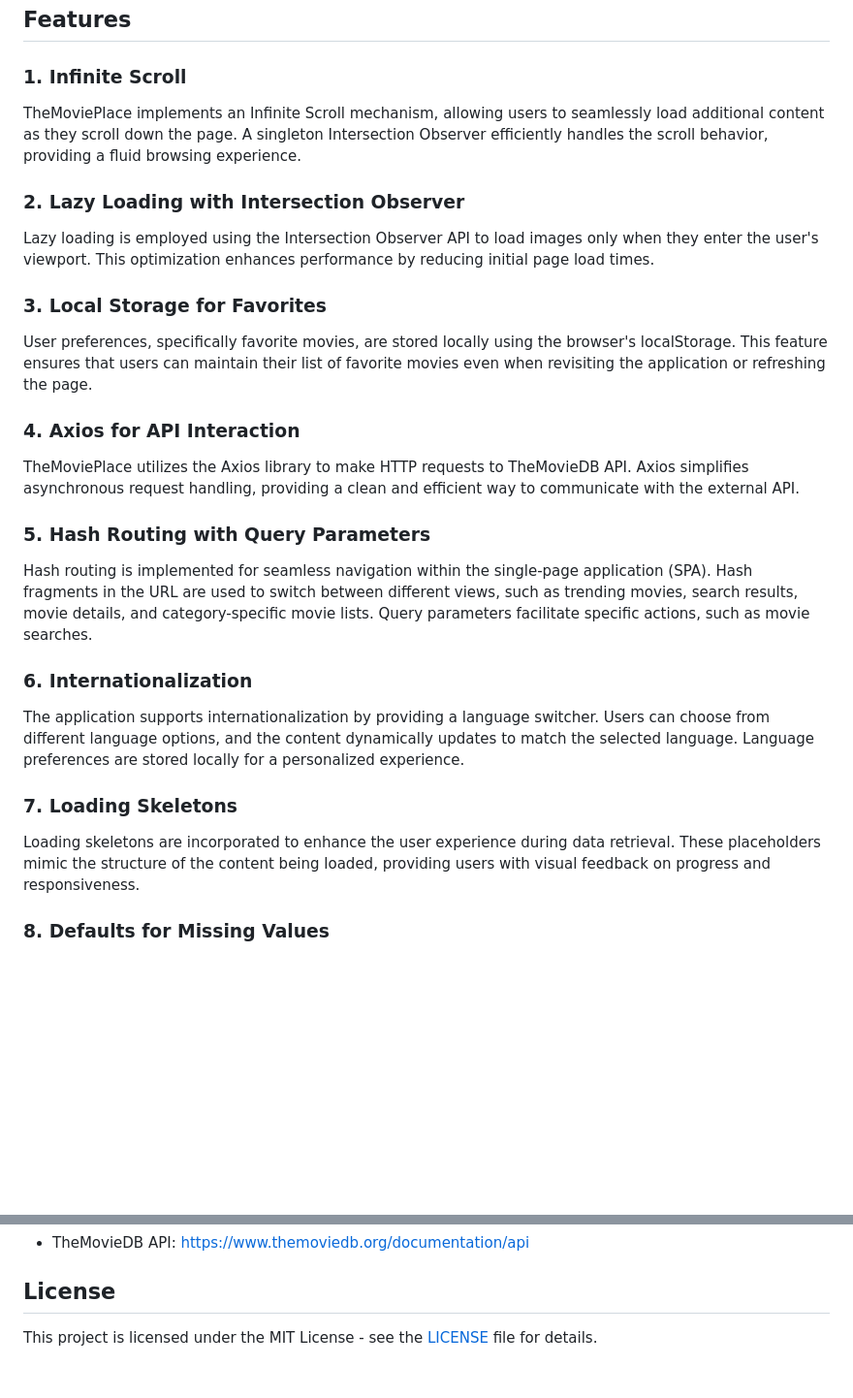
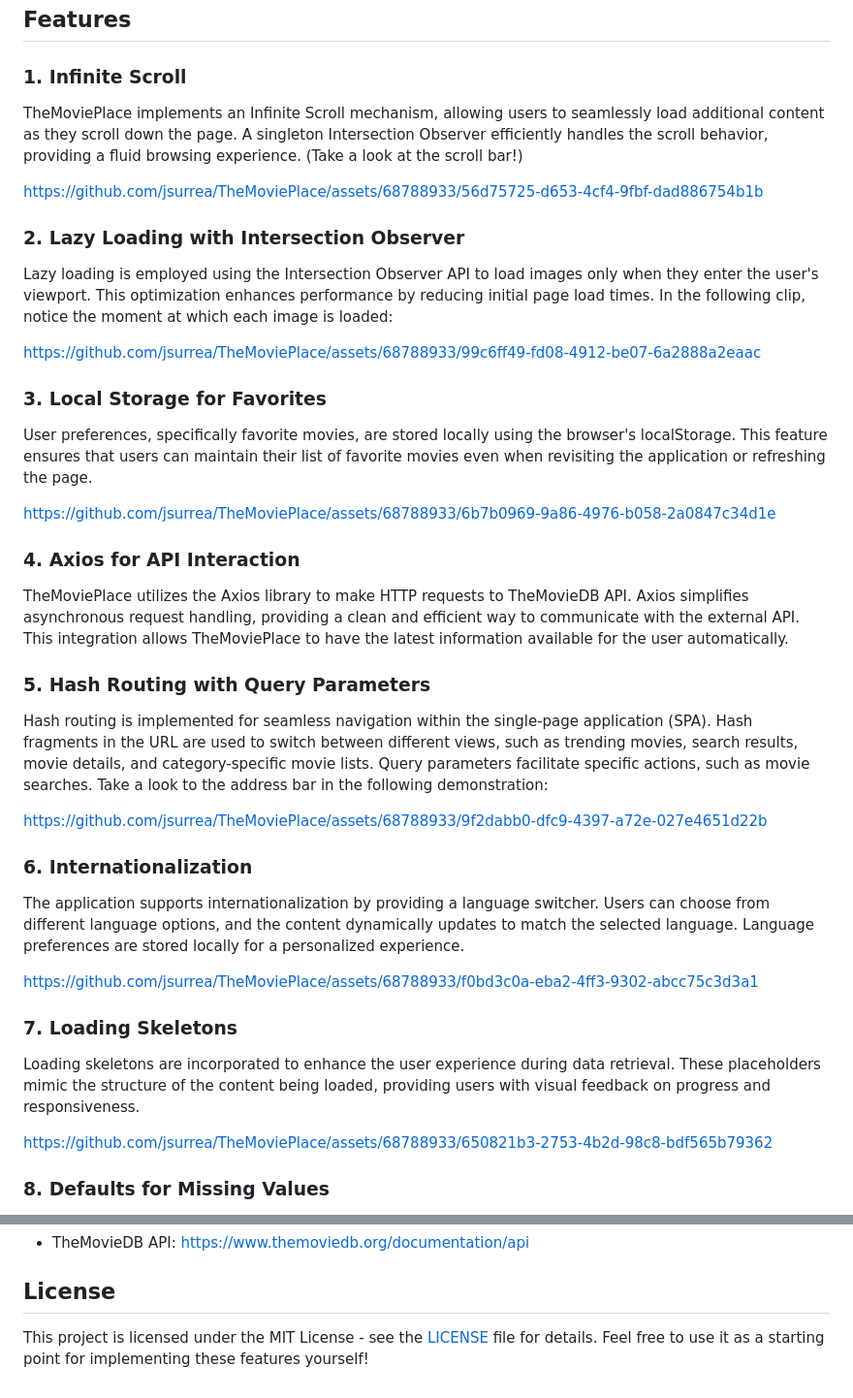
Before and after one commit to jsurrea/TheMoviePlace, a Markdown page: README.md, 2 parts joined by grey strips. Shown at 97% size. Rendered like a GitHub page; blank space fills up the shorter version.

```diff
--- a/README.md
+++ b/README.md
@@ -8,31 +10,43 @@ TheMoviePlace is an advanced web application designed with a mobile-first approa
 
 ### 1. Infinite Scroll
 
-TheMoviePlace implements an Infinite Scroll mechanism, allowing users to seamlessly load additional content as they scroll down the page. A singleton Intersection Observer efficiently handles the scroll behavior, providing a fluid browsing experience.
+TheMoviePlace implements an Infinite Scroll mechanism, allowing users to seamlessly load additional content as they scroll down the page. A singleton Intersection Observer efficiently handles the scroll behavior, providing a fluid browsing experience. (Take a look at the scroll bar!)
+
+https://github.com/jsurrea/TheMoviePlace/assets/68788933/56d75725-d653-4cf4-9fbf-dad886754b1b
 
 ### 2. Lazy Loading with Intersection Observer
 
-Lazy loading is employed using the Intersection Observer API to load images only when they enter the user's viewport. This optimization enhances performance by reducing initial page load times.
+Lazy loading is employed using the Intersection Observer API to load images only when they enter the user's viewport. This optimization enhances performance by reducing initial page load times. In the following clip, notice the moment at which each image is loaded:
+
+https://github.com/jsurrea/TheMoviePlace/assets/68788933/99c6ff49-fd08-4912-be07-6a2888a2eaac
 
 ### 3. Local Storage for Favorites
 
 User preferences, specifically favorite movies, are stored locally using the browser's localStorage. This feature ensures that users can maintain their list of favorite movies even when revisiting the application or refreshing the page.
 
+https://github.com/jsurrea/TheMoviePlace/assets/68788933/6b7b0969-9a86-4976-b058-2a0847c34d1e
+
 ### 4. Axios for API Interaction
 
-TheMoviePlace utilizes the Axios library to make HTTP requests to TheMovieDB API. Axios simplifies asynchronous request handling, providing a clean and efficient way to communicate with the external API.
+TheMoviePlace utilizes the Axios library to make HTTP requests to TheMovieDB API. Axios simplifies asynchronous request handling, providing a clean and efficient way to communicate with the external API. This integration allows TheMoviePlace to have the latest information available for the user automatically.
 
 ### 5. Hash Routing with Query Parameters
 
-Hash routing is implemented for seamless navigation within the single-page application (SPA). Hash fragments in the URL are used to switch between different views, such as trending movies, search results, movie details, and category-specific movie lists. Query parameters facilitate specific actions, such as movie searches.
+Hash routing is implemented for seamless navigation within the single-page application (SPA). Hash fragments in the URL are used to switch between different views, such as trending movies, search results, movie details, and category-specific movie lists. Query parameters facilitate specific actions, such as movie searches. Take a look to the address bar in the following demonstration:
+
+https://github.com/jsurrea/TheMoviePlace/assets/68788933/9f2dabb0-dfc9-4397-a72e-027e4651d22b
 
 ### 6. Internationalization
 
 The application supports internationalization by providing a language switcher. Users can choose from different language options, and the content dynamically updates to match the selected language. Language preferences are stored locally for a personalized experience.
 
+https://github.com/jsurrea/TheMoviePlace/assets/68788933/f0bd3c0a-eba2-4ff3-9302-abcc75c3d3a1
+
 ### 7. Loading Skeletons
 
 Loading skeletons are incorporated to enhance the user experience during data retrieval. These placeholders mimic the structure of the content being loaded, providing users with visual feedback on progress and responsiveness.
+
+https://github.com/jsurrea/TheMoviePlace/assets/68788933/650821b3-2753-4b2d-98c8-bdf565b79362
 
 ### 8. Defaults for Missing Values
 
@@ -61,4 +81,4 @@ To run TheMoviePlace locally, follow these steps:
 
 ## License
 
-This project is licensed under the MIT License - see the [LICENSE](LICENSE) file for details.
+This project is licensed under the MIT License - see the [LICENSE](LICENSE) file for details. Feel free to use it as a starting point for implementing these features yourself!
```
Also changed, not shown: other parts of README.md (+8 -0 lines).
